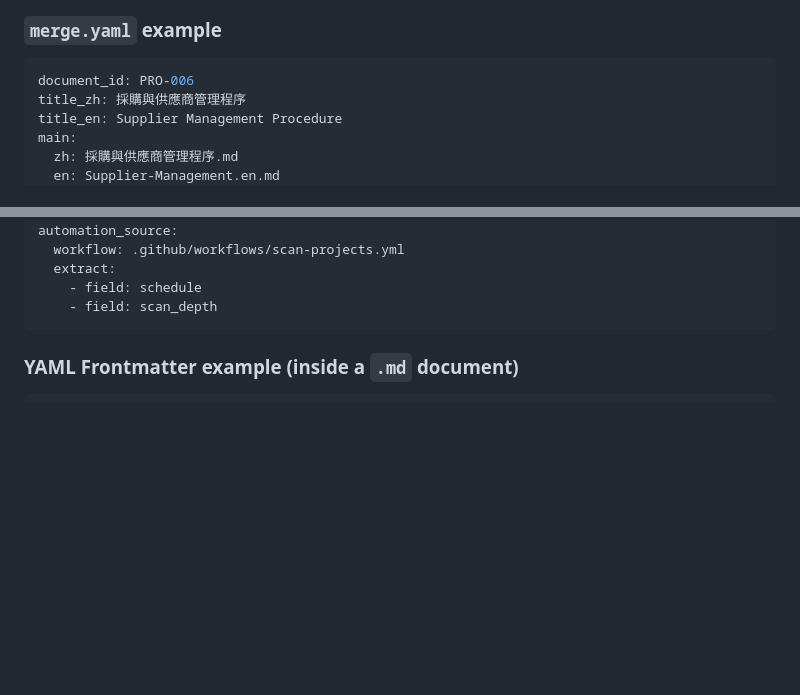
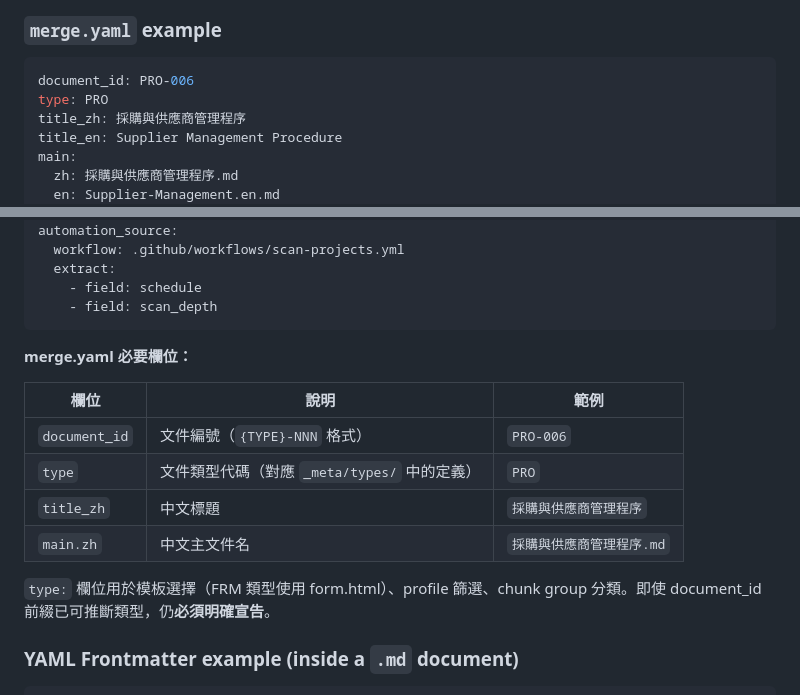
Before and after one commit to yao-care/esg.803.mnd.gov.tw, a Markdown page: reference/iso27001-example.md, 2 parts joined by grey strips. Rendered like a GitHub page; blank space fills up the shorter version.

````diff
--- a/reference/iso27001-example.md
+++ b/reference/iso27001-example.md
@@ -540,6 +540,7 @@ Each folder contains:
 
 ```yaml
 document_id: PRO-006
+type: PRO
 title_zh: 採購與供應商管理程序
 title_en: Supplier Management Procedure
 main:
@@ -562,6 +563,17 @@ automation_source:
     - field: schedule
     - field: scan_depth
 ```
+
+**merge.yaml 必要欄位：**
+
+| 欄位 | 說明 | 範例 |
+|------|------|------|
+| `document_id` | 文件編號（`{TYPE}-NNN` 格式） | `PRO-006` |
+| `type` | 文件類型代碼（對應 `_meta/types/` 中的定義） | `PRO` |
+| `title_zh` | 中文標題 | `採購與供應商管理程序` |
+| `main.zh` | 中文主文件名 | `採購與供應商管理程序.md` |
+
+`type:` 欄位用於模板選擇（FRM 類型使用 form.html）、profile 篩選、chunk group 分類。即使 document_id 前綴已可推斷類型，仍**必須明確宣告**。
 
 ### YAML Frontmatter example (inside a `.md` document)
 
````
Also changed, not shown: CLAUDE.md (+23 -6 lines).
